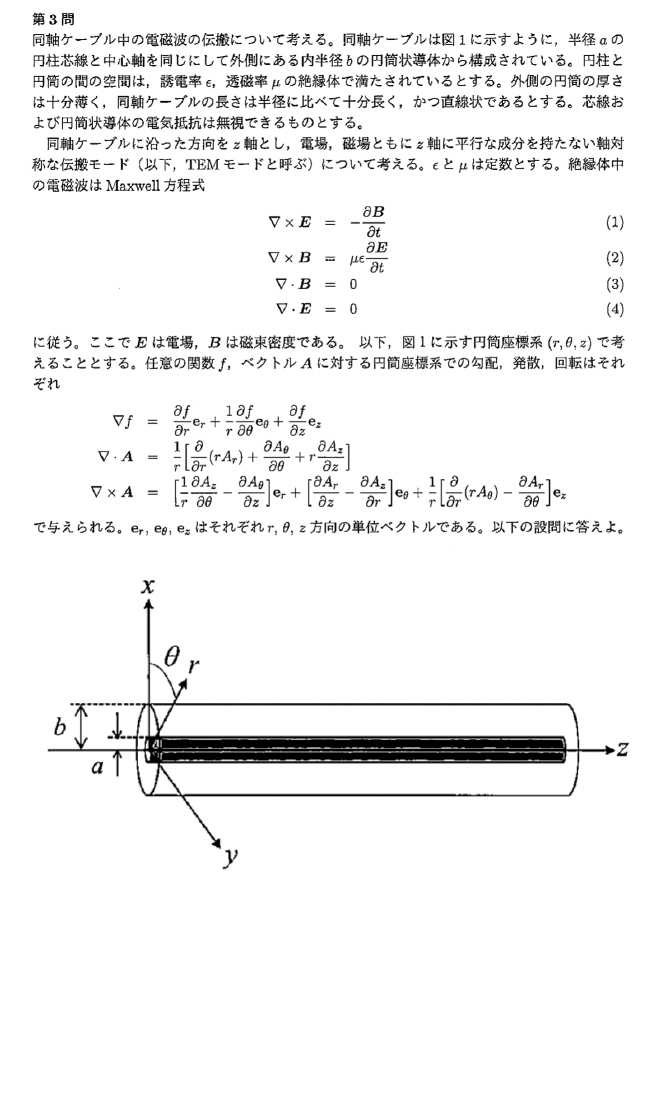
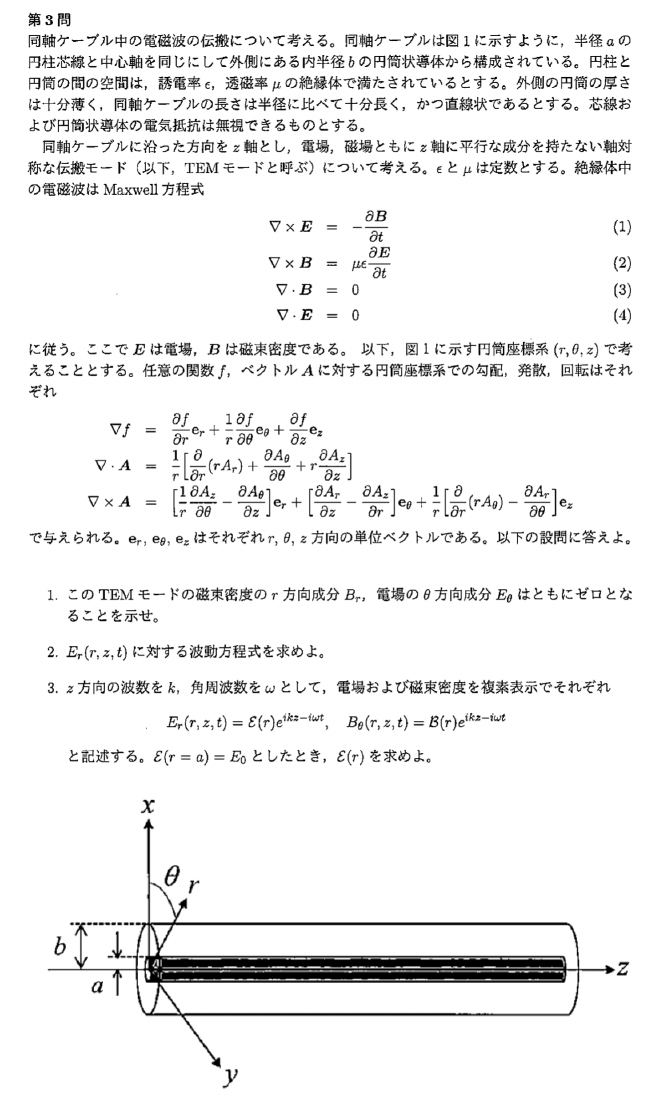
Before and after one commit to Ken3-K/shared, a LaTeX document (latex_project/院試/tokyoR2EM.tex): part of page 2 of 2, cut at the place of the change, the shorter picture padded with empty space. Compiled offline with LuaLaTeX.

Commit message:
R2correct

```diff
--- a/latex_project/院試/tokyoR2EM.tex
+++ b/latex_project/院試/tokyoR2EM.tex
@@ -63,7 +63,7 @@
 
     \begin{figure}[hbt]
         \centering
-        \includegraphics[width=0.7\linewidth,keepaspectratio]{./img/tokyoR4EM.png}
+        \includegraphics[width=0.7\linewidth,keepaspectratio]{./img/tokyoR2EM.png}
         \includegraphics[width=0.7\linewidth,keepaspectratio]{./img/coaxial.png}
         % \caption{}
         \label{fig:}
```
Also changed, not shown: latex_project/院試/img/tokyoR2EM.png (added), latex_project/院試/img/tokyoR4EM.png (deleted), out/tokyoR2EM.pdf, out/tokyoR4EM.pdf (deleted).
